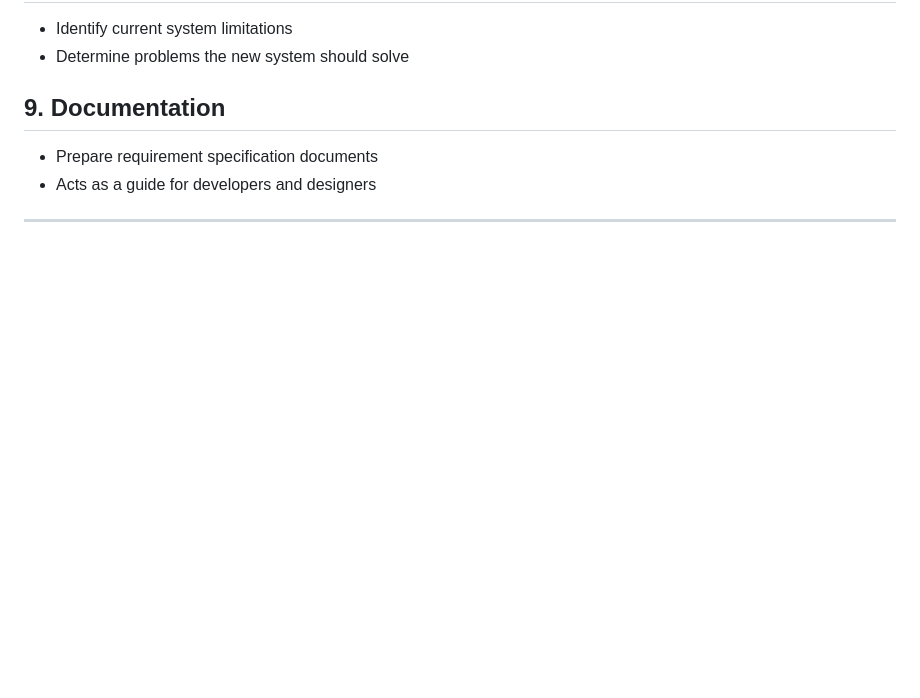
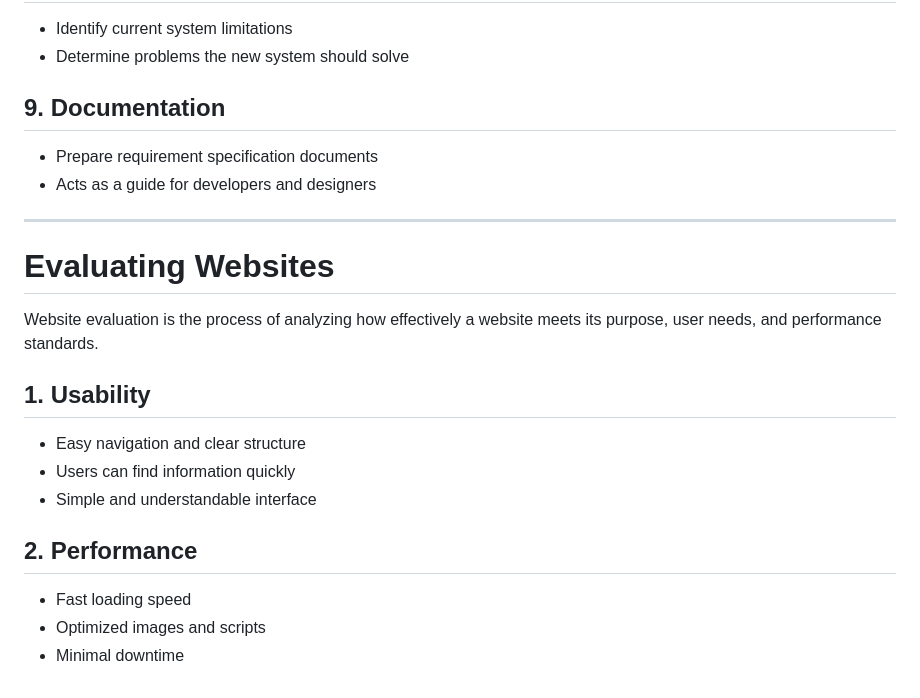
Before and after one commit to sasindusachintha/HDCSE49_WEB, a Markdown page: Web Application Theory.md, the part around the change. GitHub-like rendering; blank space fills up the shorter version.

Commit message:
Add website evaluation section with usability and performance
Added a section on evaluating websites, covering usability and performance criteria.

```diff
--- a/Web Application Theory.md
+++ b/Web Application Theory.md
@@ -383,3 +383,16 @@ Examples:
 - Acts as a guide for developers and designers
 
 ---
+
+# Evaluating Websites
+Website evaluation is the process of analyzing how effectively a website meets its purpose, user needs, and performance standards.
+
+## 1. Usability
+- Easy navigation and clear structure
+- Users can find information quickly
+- Simple and understandable interface
+
+## 2. Performance
+- Fast loading speed
+- Optimized images and scripts
+- Minimal downtime
```
